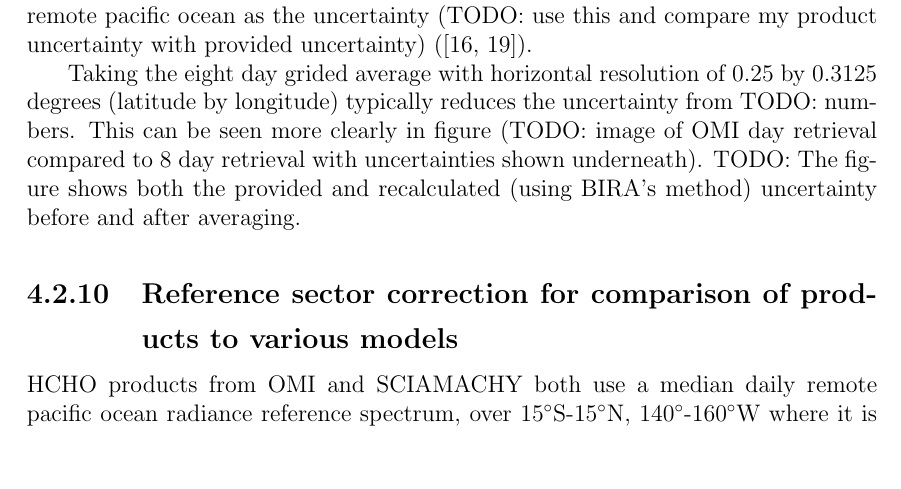
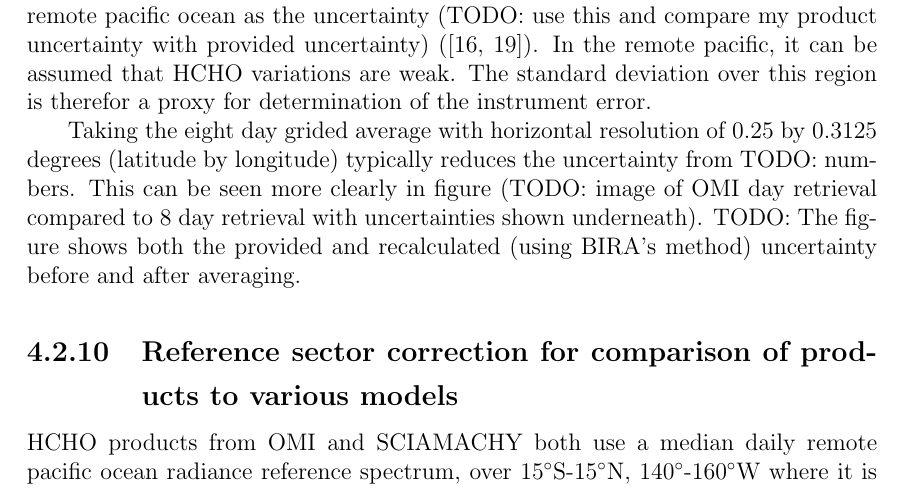
Before and after one commit to jibbals/thesis, a LaTeX thesis (thesis.tex, which reads Chapters/HCHO.tex): part of page 67 of 93, cut so that both start at the same text, the shorter picture padded with empty space. Compiled offline with pdfLaTeX.

Commit message:
Added line on DeSmedt uncertainty

```diff
--- a/Chapters/HCHO.tex
+++ b/Chapters/HCHO.tex
@@ -360,6 +360,8 @@
     Provided with the OMI product is the measurement of uncertainty in each pixel, calculated by SAO from the backscattered solar radiation fit \citep{Abad2015,Abad2016}.
     BIRA use another method, and calculate the standard deviation of HCHO over the remote pacific ocean as the uncertainty
     (TODO: use this and compare my product uncertainty with provided uncertainty) \citep{DeSmedt2012,DeSmedt2015}.
+    In the remote pacific, it can be assumed that HCHO variations are weak.
+    The standard deviation over this region is therefor a proxy for determination of the instrument error.
 
     Taking the eight day grided average with horizontal resolution of 0.25 by 0.3125 degrees (latitude by longitude) typically reduces the uncertainty from TODO: numbers.
     This can be seen more clearly in figure (TODO: image of OMI day retrieval compared to 8 day retrieval with uncertainties shown underneath).
```
Also changed, not shown: 1 other file.
